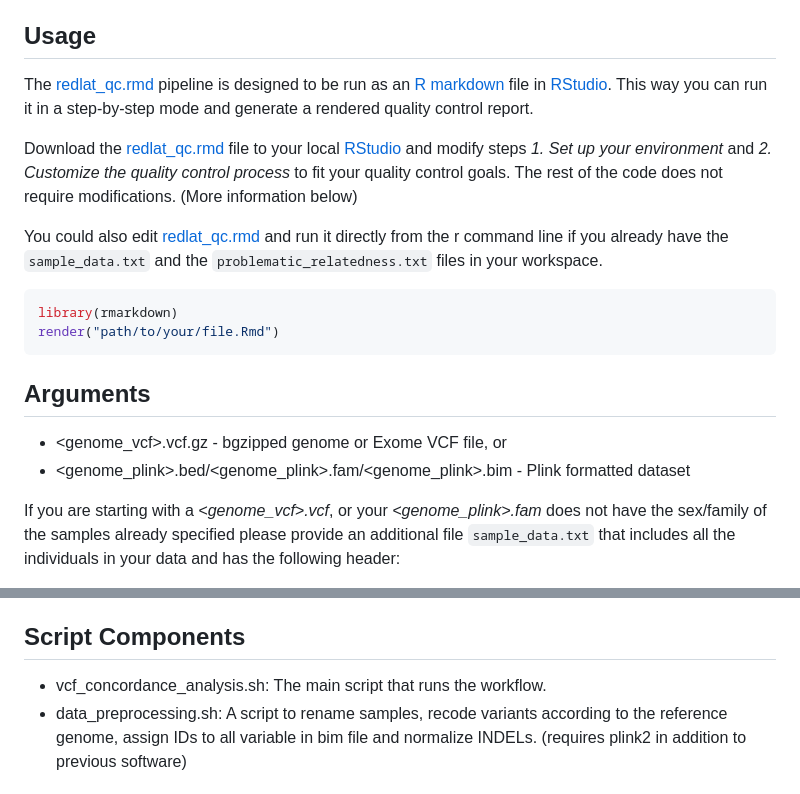
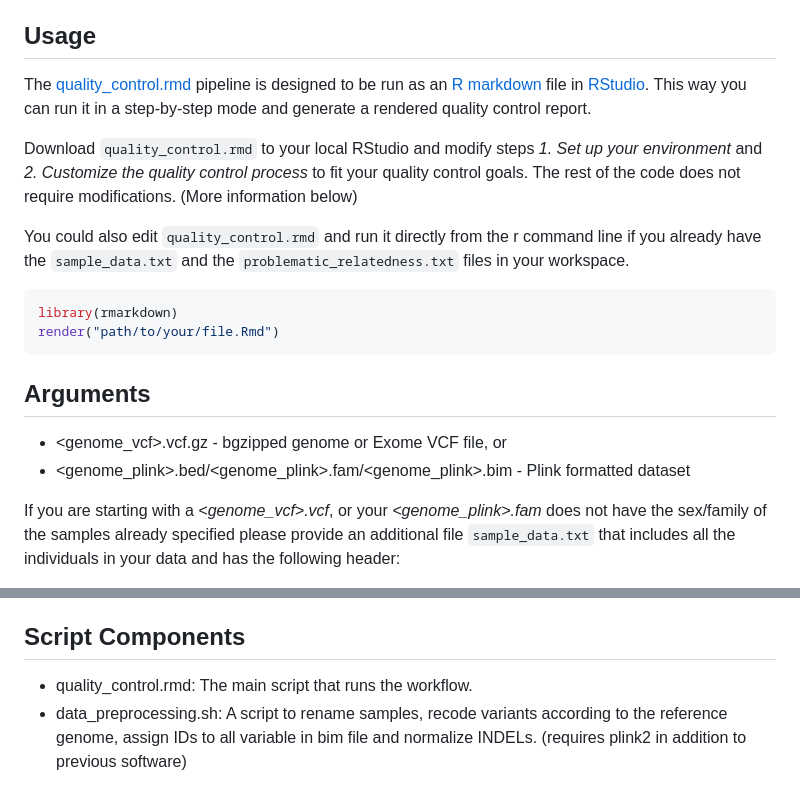
Before and after one commit to TauConsortium/redlat-genetics, a Markdown page: Quality-Control/README.md, 2 parts joined by grey strips. Rendered like a GitHub page.

Commit message:
Update README.md
Fixed file names

````diff
--- a/Quality-Control/README.md
+++ b/Quality-Control/README.md
@@ -19,11 +19,11 @@ If you are working with Exome or Genome data, you will also need:\
 Ensure that all required software is installed on your system. Specify the path to each of the required software in the rmd
 
 ## Usage
-The [redlat_qc.rmd](redlat_qc.rmd) pipeline is designed to be run as an [R markdown](https://rmarkdown.rstudio.com/lesson-1.html) file in [RStudio](https://posit.co/download/rstudio-desktop/). This way you can run it in a step-by-step mode and generate a rendered quality control report.
+The [quality_control.rmd](quality_control.rmd) pipeline is designed to be run as an [R markdown](https://rmarkdown.rstudio.com/lesson-1.html) file in [RStudio](https://posit.co/download/rstudio-desktop/). This way you can run it in a step-by-step mode and generate a rendered quality control report.
 
-Download the [redlat_qc.rmd](redlat_qc.rmd) file to your local [RStudio](https://posit.co/download/rstudio-desktop/) and modify steps *1. Set up your environment* and *2. Customize the quality control process* to fit your quality control goals. The rest of the code does not require modifications. (More information below)
+Download `quality_control.rmd` to your local RStudio and modify steps *1. Set up your environment* and *2. Customize the quality control process* to fit your quality control goals. The rest of the code does not require modifications. (More information below)
 
-You could also edit [redlat_qc.rmd](redlat_qc.rmd) and run it directly from the r command line if you already have the `sample_data.txt` and the `problematic_relatedness.txt` files in your workspace.
+You could also edit `quality_control.rmd` and run it directly from the r command line if you already have the `sample_data.txt` and the `problematic_relatedness.txt` files in your workspace.
 
 ```r
 library(rmarkdown)
@@ -33,7 +33,6 @@ render("path/to/your/file.Rmd")
 ## Arguments
 - <genome_vcf>.vcf.gz - bgzipped genome or Exome VCF file, or
 - <genome_plink>.bed/<genome_plink>.fam/<genome_plink>.bim - Plink formatted dataset
-
 
 If you are starting with a *<genome_vcf>.vcf*, or your *<genome_plink>.fam* does not have the sex/family of the samples already specified please provide an additional file `sample_data.txt` that includes all the individuals in your data and has the following header:
 
@@ -65,7 +64,7 @@ sed -i 's/ /\t/g'  sample_data.txt`
 The script generates several intermediate files and graphs of the QC process. The final output is a quality controled dataset which is determined based on specific criteria defined in the R script.
 
 ## Script Components
-- vcf_concordance_analysis.sh: The main script that runs the workflow.
+- quality_control.rmd: The main script that runs the workflow.
 - data_preprocessing.sh: A script to rename samples, recode variants according to the reference genome, assign IDs to all variable in bim file and normalize INDELs. (requires plink2 in addition to previous software)
 
 
````
